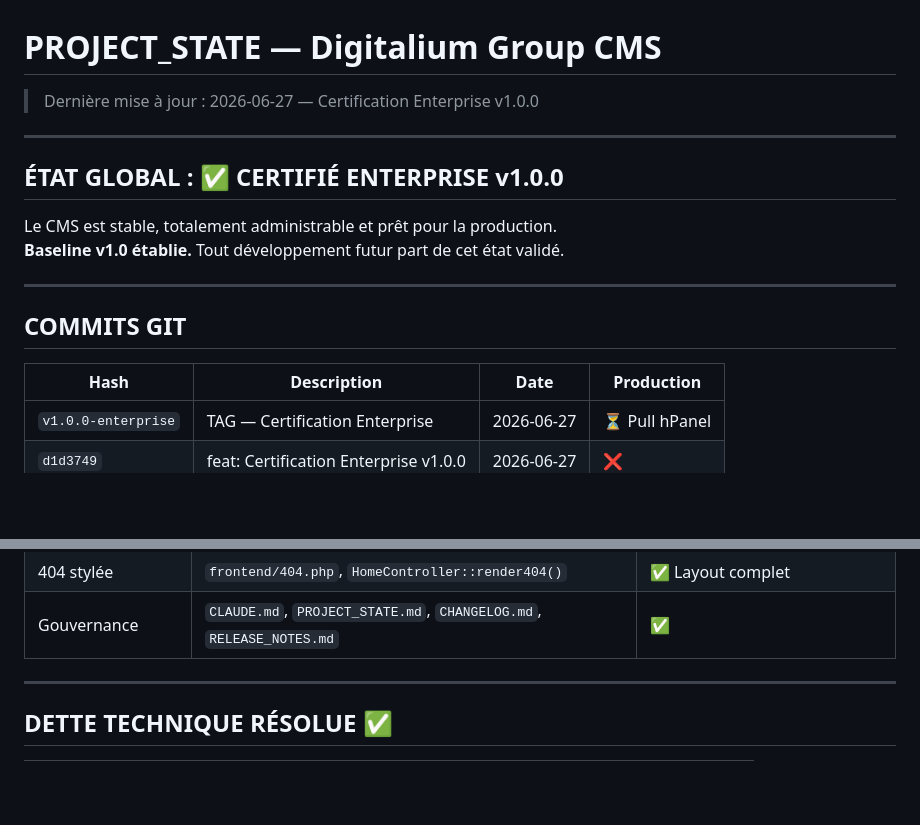
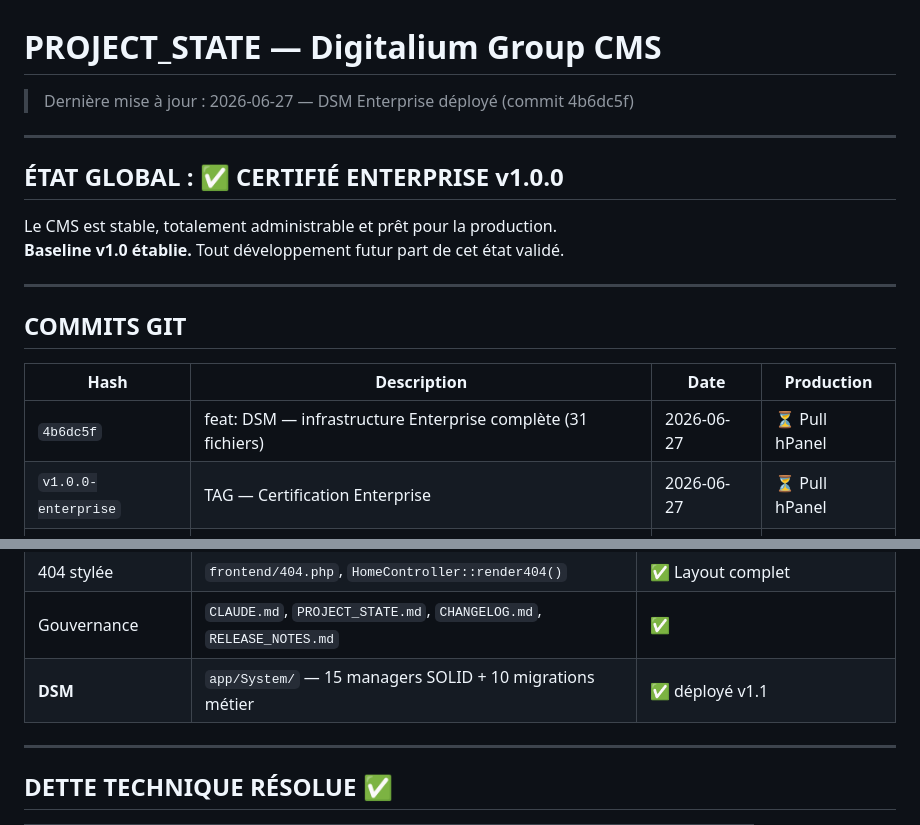
Before and after one commit to KODEX-cloud/Digitalium, a Markdown page: PROJECT_STATE.md, 2 parts joined by grey strips. GitHub-like rendering; blank space fills up the shorter version.

Commit message:
chore: PROJECT_STATE — DSM Enterprise deploye (4b6dc5f)

```diff
--- a/PROJECT_STATE.md
+++ b/PROJECT_STATE.md
@@ -1,5 +1,5 @@
 # PROJECT_STATE — Digitalium Group CMS
-> Dernière mise à jour : 2026-06-27 — Certification Enterprise v1.0.0
+> Dernière mise à jour : 2026-06-27 — DSM Enterprise déployé (commit 4b6dc5f)
 
 ---
 
@@ -14,6 +14,7 @@ Le CMS est stable, totalement administrable et prêt pour la production.
 
 | Hash | Description | Date | Production |
 |---|---|---|---|
+| `4b6dc5f` | feat: DSM — infrastructure Enterprise complète (31 fichiers) | 2026-06-27 | ⏳ Pull hPanel |
 | `v1.0.0-enterprise` | TAG — Certification Enterprise | 2026-06-27 | ⏳ Pull hPanel |
 | `d1d3749` | feat: Certification Enterprise v1.0.0 | 2026-06-27 | ❌ |
 | `432f7ae` | chore: PROJECT_STATE mise à jour | 2026-06-24 | ❌ |
@@ -47,6 +48,7 @@ Le CMS est stable, totalement administrable et prêt pour la production.
 | Scripts admin | `settings.php` + `layout.php` inject | ✅ head/footer scripts + custom CSS |
 | 404 stylée | `frontend/404.php`, `HomeController::render404()` | ✅ Layout complet |
 | Gouvernance | `CLAUDE.md`, `PROJECT_STATE.md`, `CHANGELOG.md`, `RELEASE_NOTES.md` | ✅ |
+| **DSM** | `app/System/` — 15 managers SOLID + 10 migrations métier | ✅ déployé v1.1 |
 
 ---
 
```
